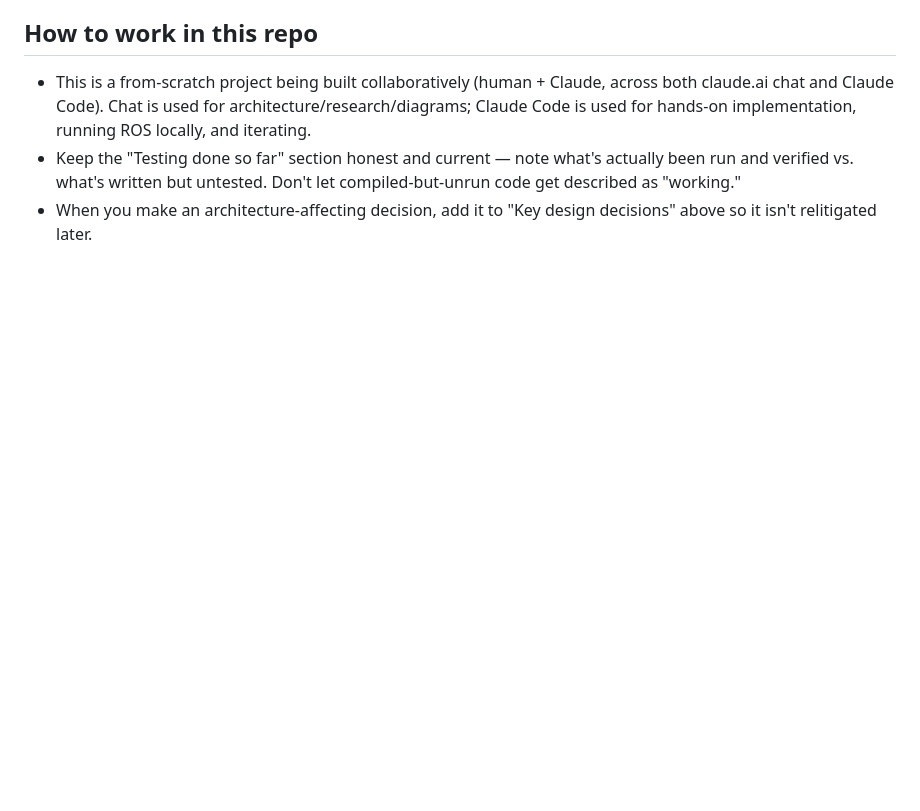
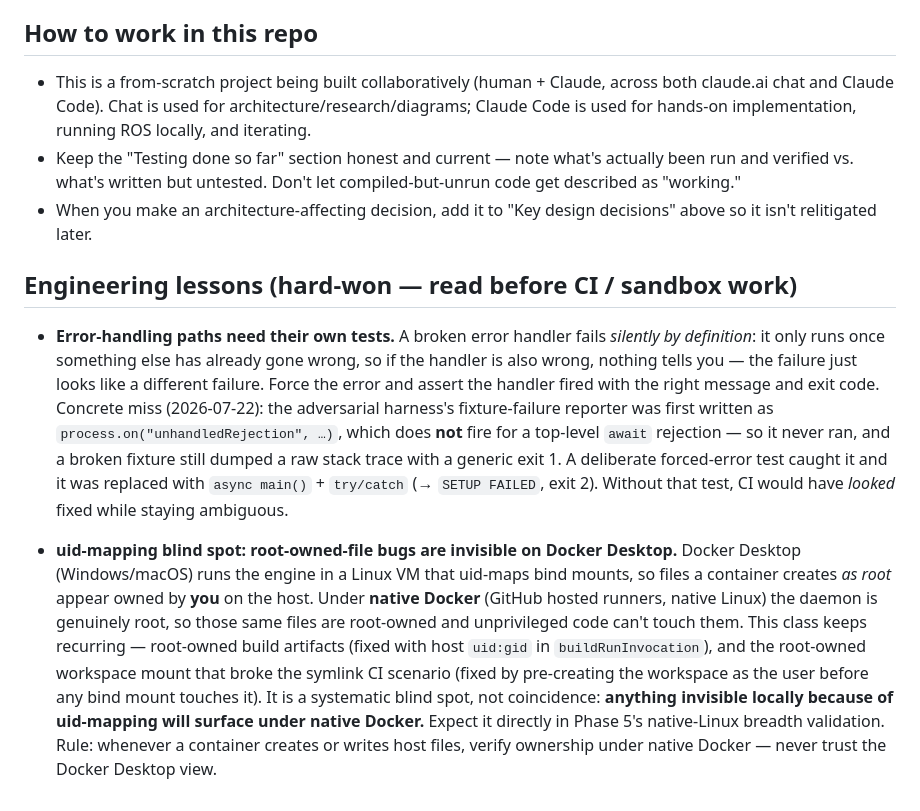
Before and after one commit to berry1200/millwright, a Markdown page: CLAUDE.md, the part around the change. Rendered like a GitHub page; blank space fills up the shorter version.

Commit message:
docs: record two engineering lessons (error-handler testing, uid-mapping blind spot)
Error-handling paths need their own tests - a broken handler fails silently by definition (caught the unhandledRejection-vs-top-level-await miss). And the recurring root-owned-file class is invisible on Docker Desktop (uid-mapping) but bites under native Docker; expect it in Phase 5 native-Linux breadth validation.

Co-Authored-By: Claude Fable 5 <noreply@anthropic.com>

```diff
--- a/CLAUDE.md
+++ b/CLAUDE.md
@@ -719,3 +719,32 @@ The .mcpb installs and runs, but do NOT hand this to strangers yet:
   Don't let compiled-but-unrun code get described as "working."
 - When you make an architecture-affecting decision, add it to "Key
   design decisions" above so it isn't relitigated later.
+
+## Engineering lessons (hard-won — read before CI / sandbox work)
+
+- **Error-handling paths need their own tests.** A broken error handler fails
+  *silently by definition*: it only runs once something else has already gone
+  wrong, so if the handler is also wrong, nothing tells you — the failure just
+  looks like a different failure. Force the error and assert the handler fired
+  with the right message and exit code. Concrete miss (2026-07-22): the
+  adversarial harness's fixture-failure reporter was first written as
+  `process.on("unhandledRejection", …)`, which does **not** fire for a top-level
+  `await` rejection — so it never ran, and a broken fixture still dumped a raw
+  stack trace with a generic exit 1. A deliberate forced-error test caught it and
+  it was replaced with `async main()` + `try/catch` (→ `SETUP FAILED`, exit 2).
+  Without that test, CI would have *looked* fixed while staying ambiguous.
+
+- **uid-mapping blind spot: root-owned-file bugs are invisible on Docker
+  Desktop.** Docker Desktop (Windows/macOS) runs the engine in a Linux VM that
+  uid-maps bind mounts, so files a container creates *as root* appear owned by
+  **you** on the host. Under **native Docker** (GitHub hosted runners, native
+  Linux) the daemon is genuinely root, so those same files are root-owned and
+  unprivileged code can't touch them. This class keeps recurring — root-owned
+  build artifacts (fixed with host `uid:gid` in `buildRunInvocation`), and the
+  root-owned workspace mount that broke the symlink CI scenario (fixed by
+  pre-creating the workspace as the user before any bind mount touches it). It is
+  a systematic blind spot, not coincidence: **anything invisible locally because
+  of uid-mapping will surface under native Docker.** Expect it directly in
+  Phase 5's native-Linux breadth validation. Rule: whenever a container creates
+  or writes host files, verify ownership under native Docker — never trust the
+  Docker Desktop view.
```
